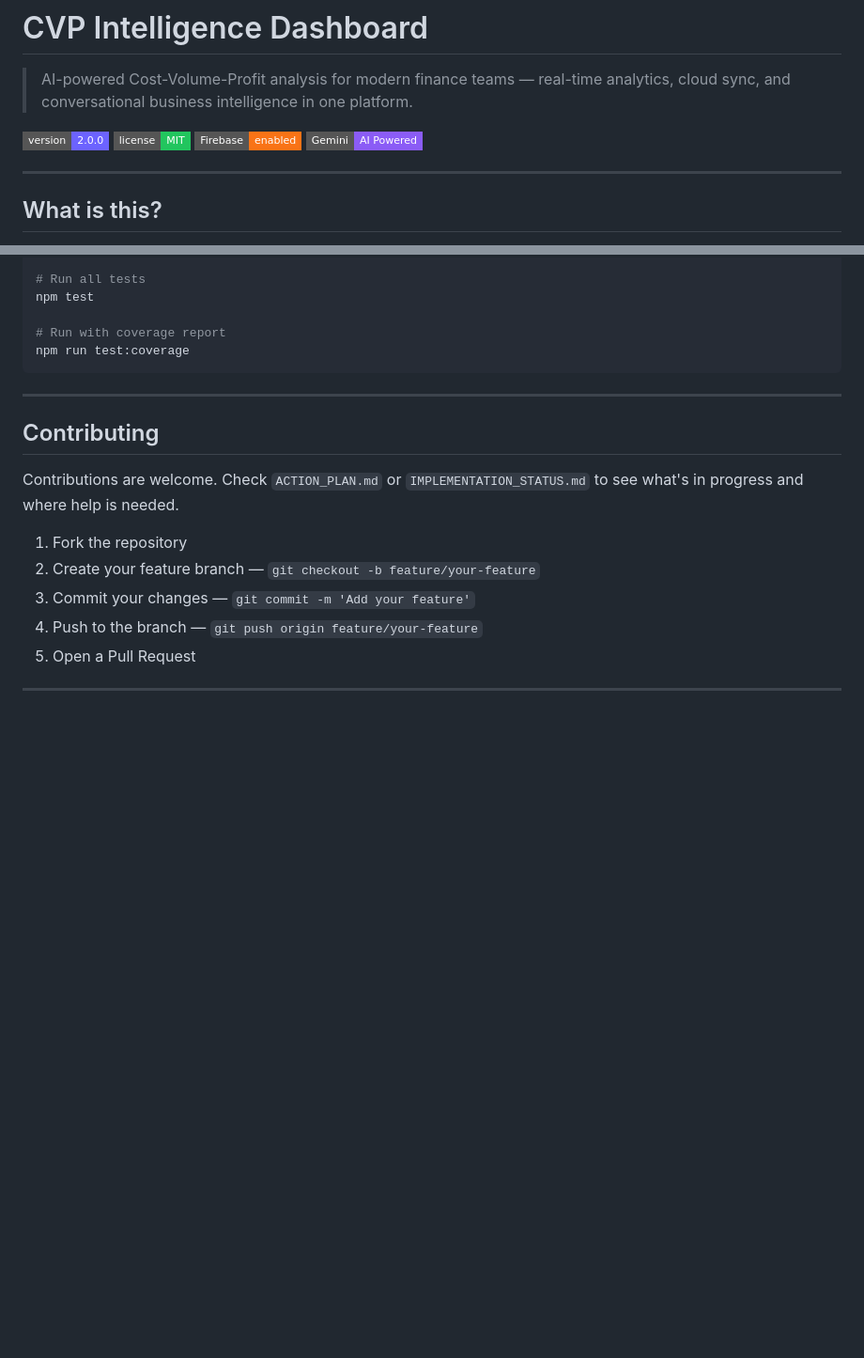
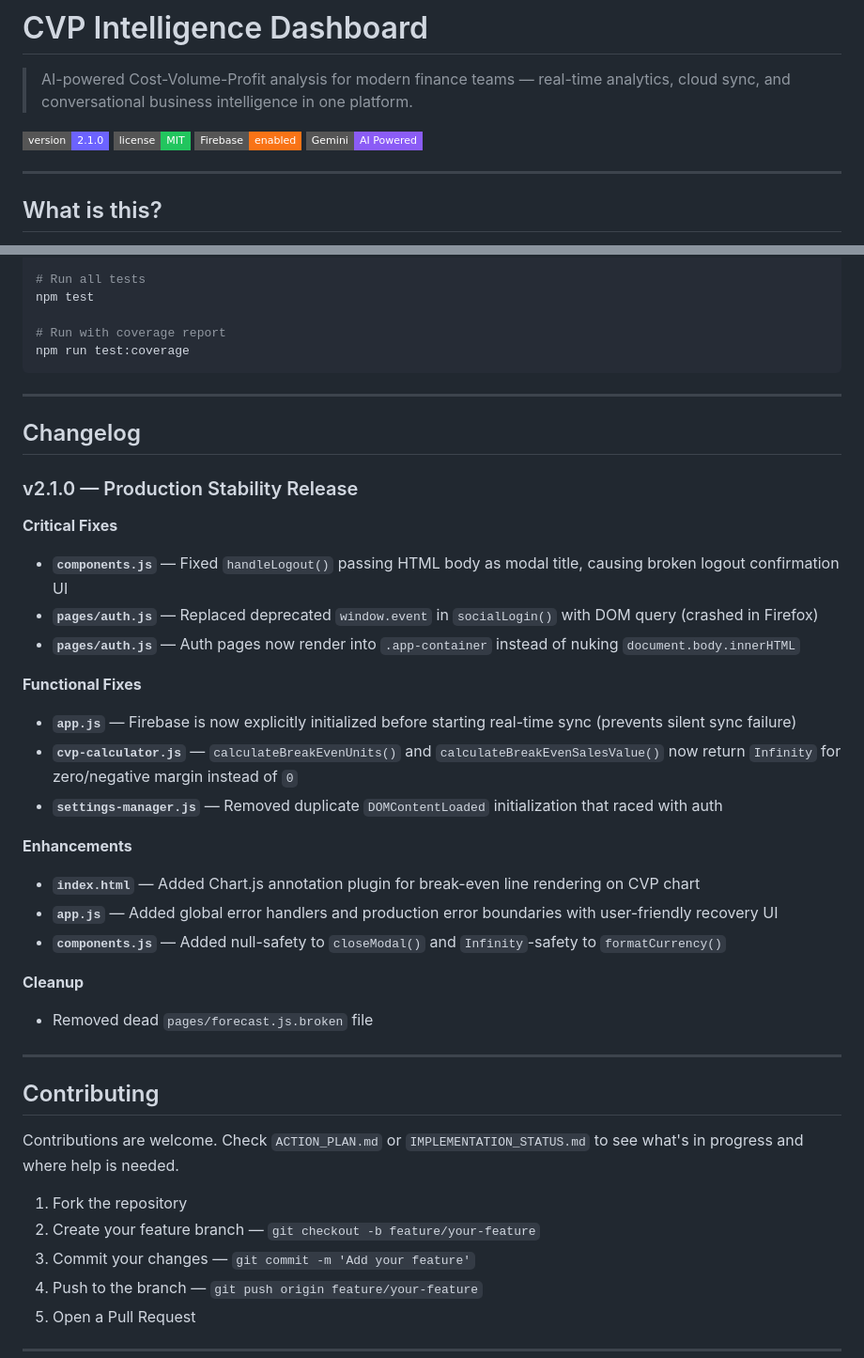
Before and after one commit to iamdushanl/CVP-Analysis, a Markdown page: README.md, 2 parts joined by grey strips. Shown at 94% size. GitHub-like rendering; badges without logos; blank space fills up the shorter version.

Commit message:
docs(readme): add v2.1.0 changelog with all bug fixes and version bump

```diff
--- a/README.md
+++ b/README.md
@@ -2,7 +2,7 @@
 
 > AI-powered Cost-Volume-Profit analysis for modern finance teams — real-time analytics, cloud sync, and conversational business intelligence in one platform.
 
-![Version](https://img.shields.io/badge/version-2.0.0-6c63ff?style=flat-square)
+![Version](https://img.shields.io/badge/version-2.1.0-6c63ff?style=flat-square)
 ![License](https://img.shields.io/badge/license-MIT-22c55e?style=flat-square)
 ![Firebase](https://img.shields.io/badge/Firebase-enabled-f97316?style=flat-square&logo=firebase&logoColor=white)
 ![AI](https://img.shields.io/badge/Gemini-AI%20Powered-8b5cf6?style=flat-square&logo=google&logoColor=white)
@@ -158,6 +158,30 @@ npm run test:coverage
 
 ---
 
+## Changelog
+
+### v2.1.0 — Production Stability Release
+
+**Critical Fixes**
+- **`components.js`** — Fixed `handleLogout()` passing HTML body as modal title, causing broken logout confirmation UI
+- **`pages/auth.js`** — Replaced deprecated `window.event` in `socialLogin()` with DOM query (crashed in Firefox)
+- **`pages/auth.js`** — Auth pages now render into `.app-container` instead of nuking `document.body.innerHTML`
+
+**Functional Fixes**
+- **`app.js`** — Firebase is now explicitly initialized before starting real-time sync (prevents silent sync failure)
+- **`cvp-calculator.js`** — `calculateBreakEvenUnits()` and `calculateBreakEvenSalesValue()` now return `Infinity` for zero/negative margin instead of `0`
+- **`settings-manager.js`** — Removed duplicate `DOMContentLoaded` initialization that raced with auth
+
+**Enhancements**
+- **`index.html`** — Added Chart.js annotation plugin for break-even line rendering on CVP chart
+- **`app.js`** — Added global error handlers and production error boundaries with user-friendly recovery UI
+- **`components.js`** — Added null-safety to `closeModal()` and `Infinity`-safety to `formatCurrency()`
+
+**Cleanup**
+- Removed dead `pages/forecast.js.broken` file
+
+---
+
 ## Contributing
 
 Contributions are welcome. Check `ACTION_PLAN.md` or `IMPLEMENTATION_STATUS.md` to see what's in progress and where help is needed.
```
